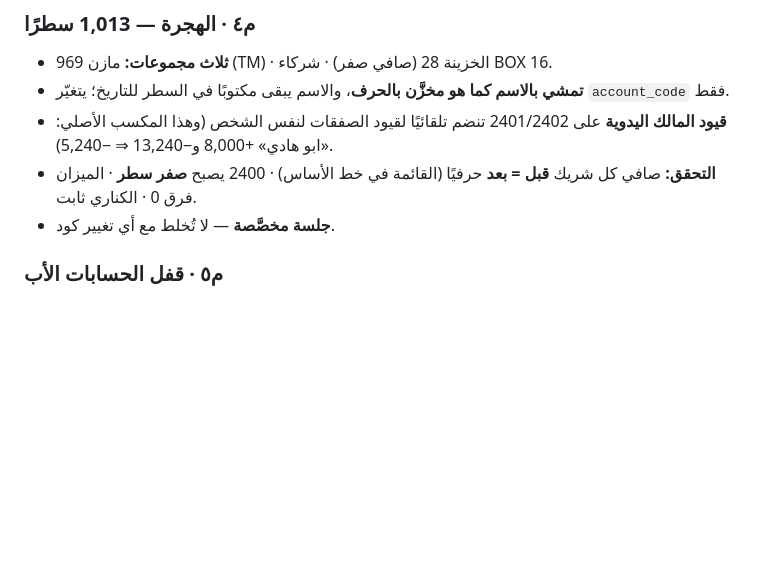
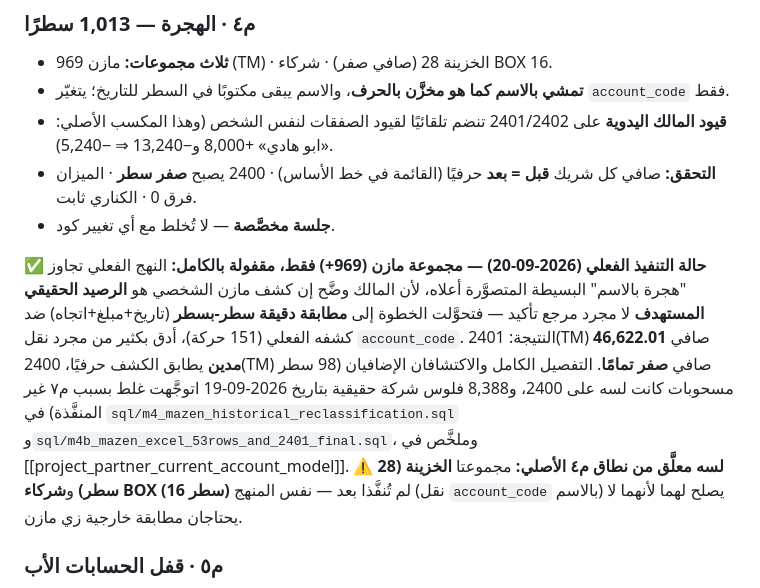
Before and after one commit to mahmoudhamdy1091-commits/transitapp, a Markdown page: docs/PLAN-partner-accounts-2026-09-17.md, the part around the change. GitHub-like rendering; blank space fills up the shorter version.

Commit message:
docs(partners): تحديث حالة م٤ في الخطة — مجموعة مازن مقفولة، الخزينة/BOX معلقتان
منهج التنفيذ الفعلي (مطابقة سطر-بسطر ضد كشف مازن الحقيقي) تجاوز الهجرة
البسيطة بالاسم المتصورة أصلًا. مجموعتا الخزينة (28) وشركاء BOX (16) لسه
معلقتان من نطاق م٤ الأصلي.

Co-Authored-By: Claude Sonnet 5 <noreply@anthropic.com>

```diff
--- a/docs/PLAN-partner-accounts-2026-09-17.md
+++ b/docs/PLAN-partner-accounts-2026-09-17.md
@@ -128,6 +128,10 @@
 - **التحقق:** صافي كل شريك **قبل = بعد** حرفيًا (القائمة في خط الأساس) · 2400 يصبح **صفر سطر** · الميزان فرق 0 · الكناري ثابت.
 - **جلسة مخصَّصة** — لا تُخلط مع أي تغيير كود.
 
+**✅ حالة التنفيذ الفعلي (2026-09-20) — مجموعة مازن (969+) فقط، مقفولة بالكامل:**
+النهج الفعلي تجاوز "هجرة بالاسم" البسيطة المتصوَّرة أعلاه، لأن المالك وضَّح إن كشف مازن الشخصي هو **الرصيد الحقيقي المستهدف** لا مجرد مرجع تأكيد — فتحوَّلت الخطوة إلى **مطابقة دقيقة سطر-بسطر** (تاريخ+مبلغ+اتجاه) ضد كشفه الفعلي (151 حركة)، أدق بكثير من مجرد نقل `account_code`. النتيجة: 2401(TM) صافي **46,622.01 مدين** يطابق الكشف حرفيًا، 2400(TM) صافي **صفر تمامًا**. التفصيل الكامل والاكتشافان الإضافيان (98 سطر مسحوبات كانت لسه على 2400، و8,388 فلوس شركة حقيقية بتاريخ 2026-09-19 اتوجَّهت غلط بسبب م٧ غير المنفَّذة) في `sql/m4_mazen_historical_reclassification.sql` و`sql/m4b_mazen_excel_53rows_and_2401_final.sql`، وملخَّص في [[project_partner_current_account_model]].
+**⚠️ لسه معلَّق من نطاق م٤ الأصلي:** مجموعتا **الخزينة (28 سطر)** و**شركاء BOX (16 سطر)** لم تُنفَّذا بعد — نفس المنهج (نقل `account_code` بالاسم) يصلح لهما لأنهما لا يحتاجان مطابقة خارجية زي مازن.
+
 ### م٥ · قفل الحسابات الأب
 - **القاعدة:** أي حساب له أولاد لا يقبل قيدًا. التنفيذ **حارسان**: واحد في شاشة القيد اليدوي، وواحد في قاعدة البيانات (الأضمن).
 - **لا تُنفَّذ قبل م٤** — وإلا يقفل حسابًا عليه 1,013 سطر.
```
